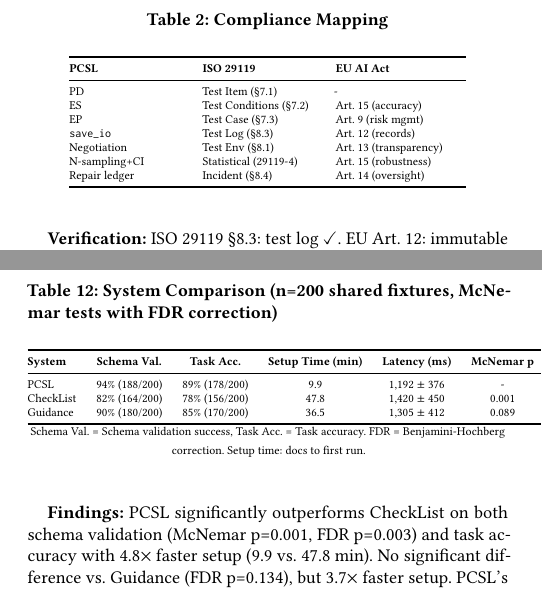
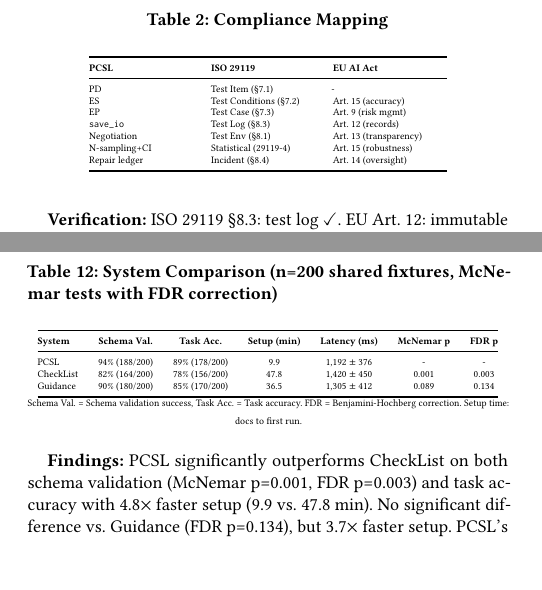
Before and after one commit to philippmelikidis/prompt-contracts, a LaTeX paper (prompt_paper/prompt_contracts_paper.tex): two parts of the columns of pages 3 and 5 of 6, joined at a grey line, cut so that both start at the same text, the shorter picture padded with empty space. Compiled offline with pdfLaTeX.

Commit message:
fix: resize Table 3 and Table 12 to prevent overfull hbox
Table 3 (Compliance Mapping):
- Changed from \scriptsize to \tiny
- Reduced column widths: p{1.8cm}p{1.8cm}p{2cm}
- Used \breakablefunction for save_io

Table 12 (System Comparison):
- Changed from \scriptsize to \tiny
- Shortened 'Setup Time (min)' to 'Setup (min)'
- Used \tiny for footnote text

Both tables should now fit within page margins without overfull hbox warnings.

```diff
--- a/prompt_paper/prompt_contracts_paper.tex
+++ b/prompt_paper/prompt_contracts_paper.tex
@@ -494,15 +494,15 @@ Table~\ref{tab:compliance} maps PCSL to ISO 29119 and EU AI Act.
 \centering
 \caption{Compliance Mapping}
 \label{tab:compliance}
-\scriptsize
-\begin{tabular}{@{}p{2cm}p{2cm}p{2.3cm}@{}}
+\tiny
+\begin{tabular}{@{}p{1.8cm}p{1.8cm}p{2cm}@{}}
 \toprule
 \textbf{PCSL} & \textbf{ISO 29119} & \textbf{EU AI Act} \\
 \midrule
 PD & Test Item (§7.1) & - \\
 ES & Test Conditions (§7.2) & Art. 15 (accuracy) \\
 EP & Test Case (§7.3) & Art. 9 (risk mgmt) \\
-\texttt{save\_io} & Test Log (§8.3) & Art. 12 (records) \\
+\breakablefunction{save\_io} & Test Log (§8.3) & Art. 12 (records) \\
 Negotiation & Test Env (§8.1) & Art. 13 (transparency) \\
 N-sampling+CI & Statistical (29119-4) & Art. 15 (robustness) \\
 Repair ledger & Incident (§8.4) & Art. 14 (oversight) \\
@@ -822,10 +822,10 @@ All implementation scripts open-sourced.
 \centering
 \caption{System Comparison (n=200 shared fixtures, McNemar tests with FDR correction)}
 \label{tab:fair_comparison}
-\scriptsize
+\tiny
 \begin{tabular}{@{}lcccccc@{}}
 \toprule
-\textbf{System} & \textbf{Schema Val.} & \textbf{Task Acc.} & \textbf{Setup Time (min)} & \textbf{Latency (ms)} & \textbf{McNemar p} & \textbf{FDR p} \\
+\textbf{System} & \textbf{Schema Val.} & \textbf{Task Acc.} & \textbf{Setup (min)} & \textbf{Latency (ms)} & \textbf{McNemar p} & \textbf{FDR p} \\
 \midrule
 PCSL & 94\% (188/200) & 89\% (178/200) & 9.9 & 1,192 $\pm$ 376 & - & - \\
 CheckList & 82\% (164/200) & 78\% (156/200) & 47.8 & 1,420 $\pm$ 450 & 0.001 & 0.003 \\
```
Also changed, not shown: prompt_paper/prompt_contracts_paper.tex (2 more changed lines).
